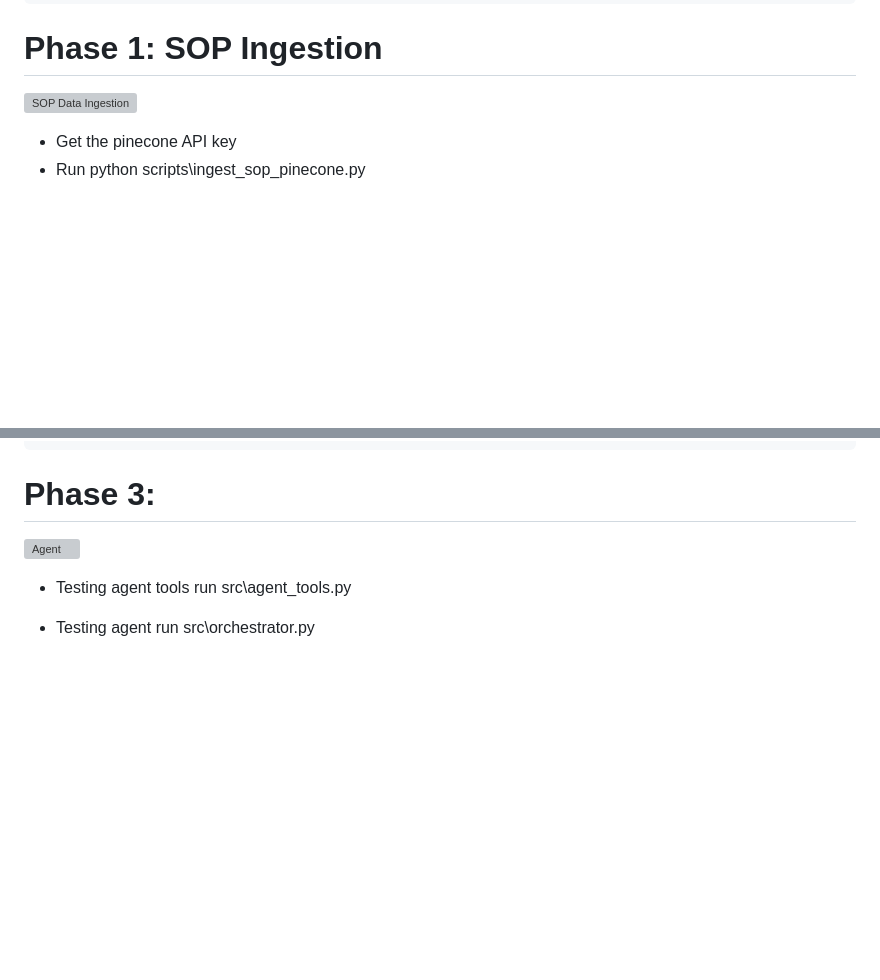
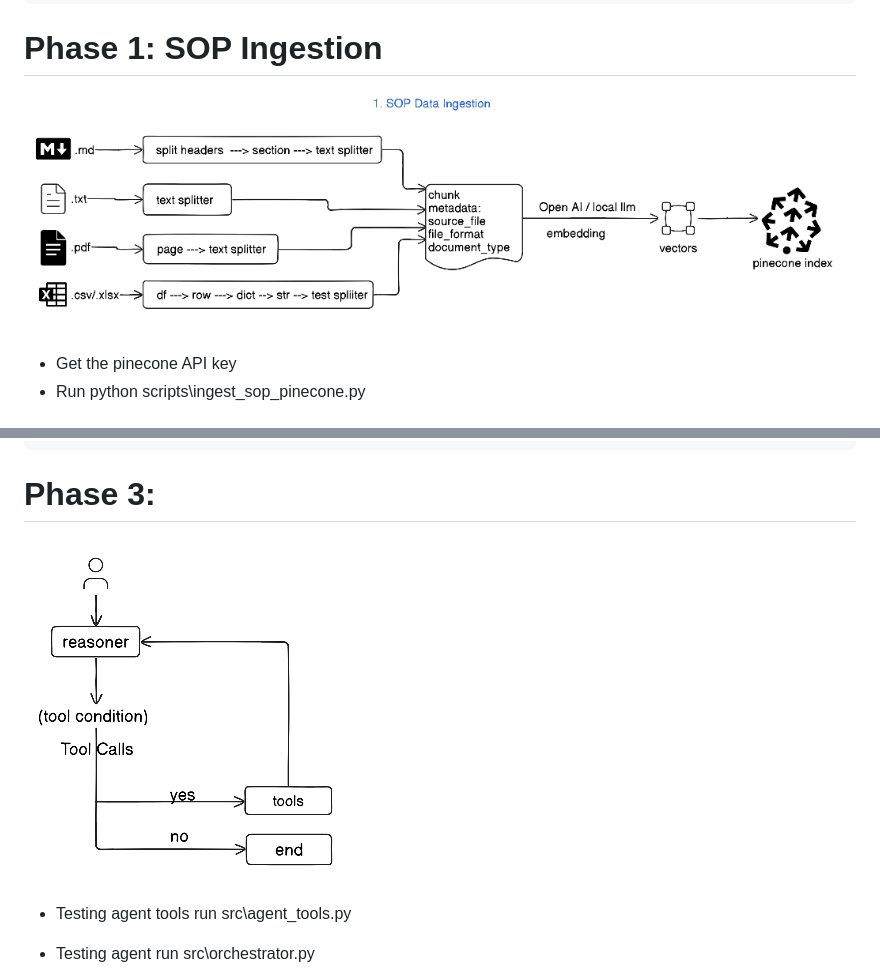
Before and after one commit to Shihamfm/logistic_agent, a Markdown page: README.md, 2 parts joined by grey strips. GitHub-like rendering; blank space fills up the shorter version; grey boxes are pictures that could not be loaded.

````diff
--- a/README.md
+++ b/README.md
@@ -139,7 +139,7 @@ Encrypt: Change this from Mandatory to Optional (or False)
 
 # Phase 1: SOP Ingestion
 
-![SOP Data Ingestion](doc\sop_data_ingestion.png)
+![SOP Data Ingestion](doc/sop_data_ingestion.png)
 
 - Get the pinecone API key
 - Run python scripts\ingest_sop_pinecone.py
@@ -173,7 +173,7 @@ SELECT TOP 5 * FROM dbo.supply_chain_hist_raw_data
 ```
 # Phase 3:
 
-![Agent](doc\agent.png)
+![Agent](doc/agent.png)
 
 - Testing agent tools
 run src\agent_tools.py
````
Also changed, not shown: other parts of README.md (+3 -3 lines).
